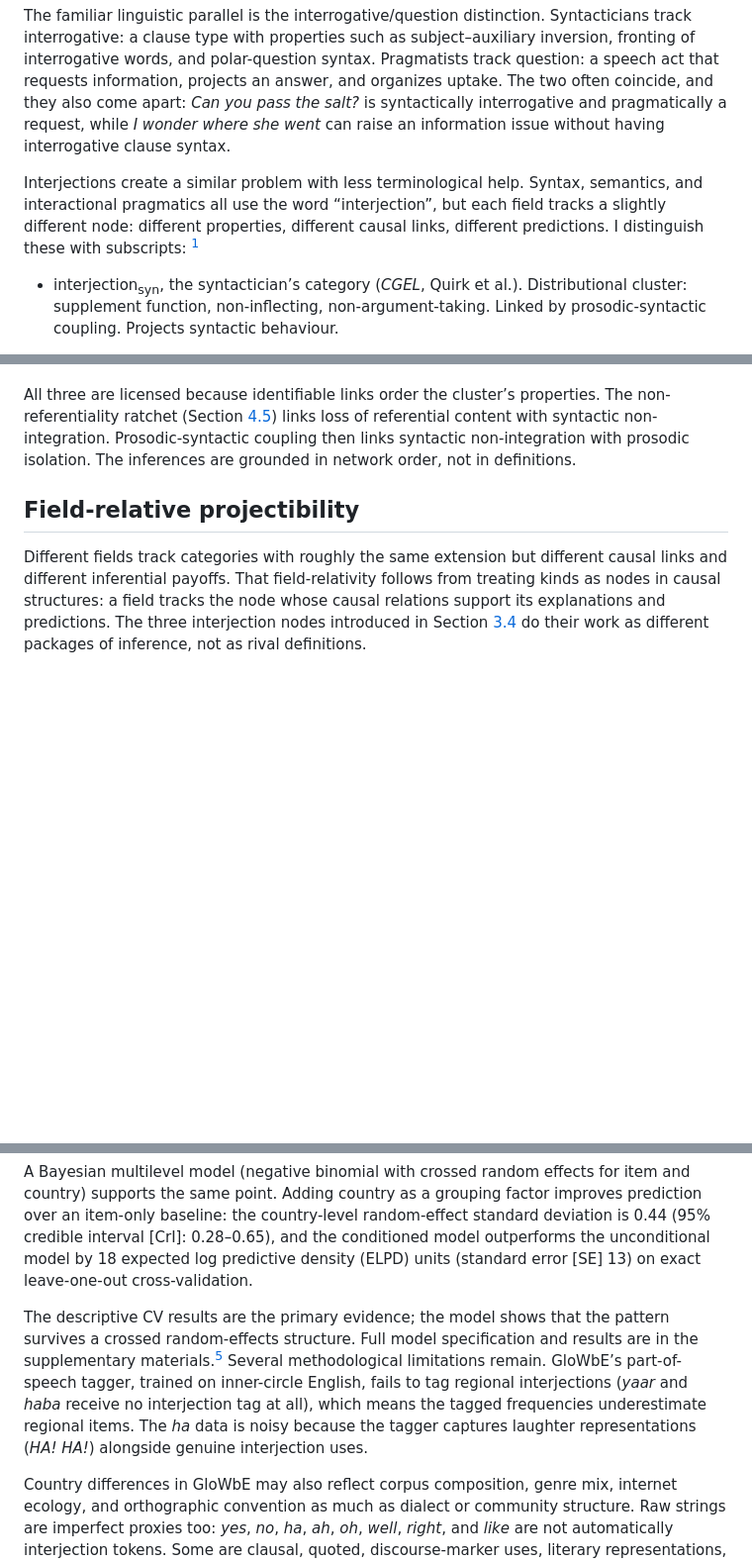
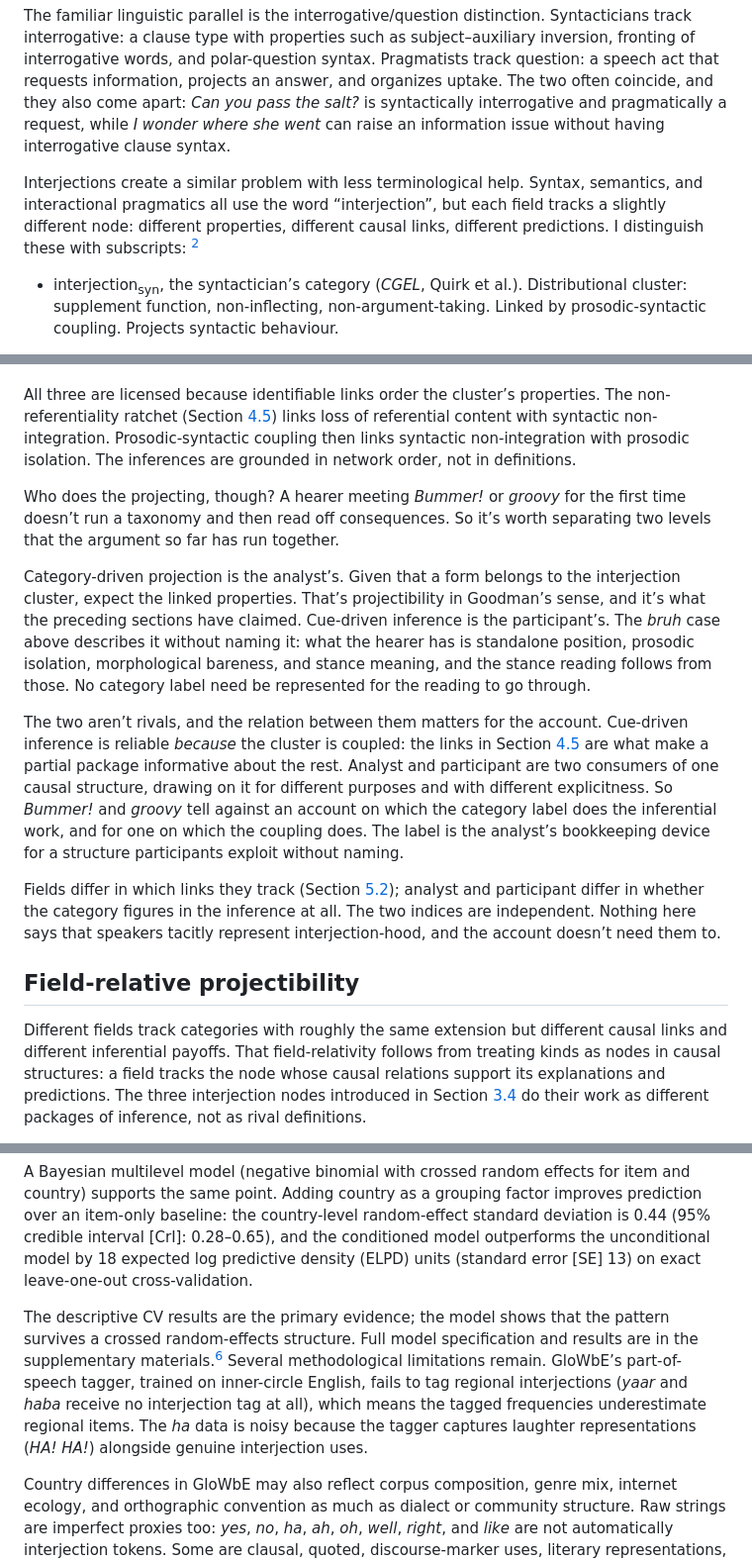
Before and after one commit to BrettRey/brettreynolds.github.io, a Markdown page: papers/english-interjections/paper.md, 3 parts joined by grey strips. Shown at 99% size. Rendered like a GitHub page; blank space fills up the shorter version.

```diff
--- a/papers/english-interjections/paper.md
+++ b/papers/english-interjections/paper.md
@@ -199,7 +199,7 @@ A parallel formulation in homeostatic-kind theory makes the point explicit: “A
 
 The familiar linguistic parallel is the interrogative/question distinction. Syntacticians track interrogative: a clause type with properties such as subject–auxiliary inversion, fronting of interrogative words, and polar-question syntax. Pragmatists track question: a speech act that requests information, projects an answer, and organizes uptake. The two often coincide, and they also come apart: *Can you pass the salt?* is syntactically interrogative and pragmatically a request, while *I wonder where she went* can raise an information issue without having interrogative clause syntax.
 
-Interjections create a similar problem with less terminological help. Syntax, semantics, and interactional pragmatics all use the word “interjection”, but each field tracks a slightly different node: different properties, different causal links, different predictions. I distinguish these with subscripts: [^2]
+Interjections create a similar problem with less terminological help. Syntax, semantics, and interactional pragmatics all use the word “interjection”, but each field tracks a slightly different node: different properties, different causal links, different predictions. I distinguish these with subscripts: [^3]
 
 - <span class="smallcaps">interjection<sub>syn</sub></span>, the syntactician’s category (*CGEL*, Quirk et al.). Distributional cluster: supplement function, non-inflecting, non-argument-taking. Linked by prosodic-syntactic coupling. Projects syntactic behaviour.
 
@@ -376,6 +376,14 @@ Consider the standalone interjectional use of *bruh*, a recently conventionalize
 - Cross-domain inferences (b, c): the <span class="smallcaps">interjection<sub>int</sub></span> prediction (interactional-pragmatic distribution from phonological form) and the <span class="smallcaps">interjection<sub>sem</sub></span> prediction (use-conditional meaning from stance expression) involve genuine leaps across linguistic levels. These are specific to the causal-network account: they rely on the cluster’s internal links, not on any single property.
 
 All three are licensed because identifiable links order the cluster’s properties. The non-referentiality ratchet (Section <a href="#sec:synchronic-coupling" data-reference-type="ref" data-reference="sec:synchronic-coupling">4.5</a>) links loss of referential content with syntactic non-integration. Prosodic-syntactic coupling then links syntactic non-integration with prosodic isolation. The inferences are grounded in network order, not in definitions.
+
+Who does the projecting, though? A hearer meeting *Bummer!* or *groovy* for the first time doesn’t run a taxonomy and then read off consequences. So it’s worth separating two levels that the argument so far has run together.
+
+Category-driven projection is the analyst’s. Given that a form belongs to the interjection cluster, expect the linked properties. That’s projectibility in Goodman’s sense, and it’s what the preceding sections have claimed. Cue-driven inference is the participant’s. The *bruh* case above describes it without naming it: what the hearer has is standalone position, prosodic isolation, morphological bareness, and stance meaning, and the stance reading follows from those. No category label need be represented for the reading to go through.
+
+The two aren’t rivals, and the relation between them matters for the account. Cue-driven inference is reliable *because* the cluster is coupled: the links in Section <a href="#sec:synchronic-coupling" data-reference-type="ref" data-reference="sec:synchronic-coupling">4.5</a> are what make a partial package informative about the rest. Analyst and participant are two consumers of one causal structure, drawing on it for different purposes and with different explicitness. So *Bummer!* and *groovy* tell against an account on which the category label does the inferential work, and for one on which the coupling does. The label is the analyst’s bookkeeping device for a structure participants exploit without naming.
+
+Fields differ in which links they track (Section <a href="#sec:proj-fieldrelative" data-reference-type="ref" data-reference="sec:proj-fieldrelative">5.2</a>); analyst and participant differ in whether the category figures in the inference at all. The two indices are independent. Nothing here says that speakers tacitly represent interjection-hood, and the account doesn’t need them to.
 
 ## Field-relative projectibility
 
@@ -437,7 +445,7 @@ Conditioning on country recovers structure at every level of this sample. Variet
 
 A Bayesian multilevel model (negative binomial with crossed random effects for item and country) supports the same point. Adding country as a grouping factor improves prediction over an item-only baseline: the country-level random-effect standard deviation is 0.44 (95% credible interval \[CrI\]: 0.28–0.65), and the conditioned model outperforms the unconditional model by 18 expected log predictive density (ELPD) units (standard error \[SE\] 13) on exact leave-one-out cross-validation.
 
-The descriptive CV results are the primary evidence; the model shows that the pattern survives a crossed random-effects structure. Full model specification and results are in the supplementary materials.[^6] Several methodological limitations remain. GloWbE’s part-of-speech tagger, trained on inner-circle English, fails to tag regional interjections (*yaar* and *haba* receive no interjection tag at all), which means the tagged frequencies underestimate regional items. The *ha* data is noisy because the tagger captures laughter representations (*HA! HA!*) alongside genuine interjection uses.
+The descriptive CV results are the primary evidence; the model shows that the pattern survives a crossed random-effects structure. Full model specification and results are in the supplementary materials.[^7] Several methodological limitations remain. GloWbE’s part-of-speech tagger, trained on inner-circle English, fails to tag regional interjections (*yaar* and *haba* receive no interjection tag at all), which means the tagged frequencies underestimate regional items. The *ha* data is noisy because the tagger captures laughter representations (*HA! HA!*) alongside genuine interjection uses.
 
 Country differences in GloWbE may also reflect corpus composition, genre mix, internet ecology, and orthographic convention as much as dialect or community structure. Raw strings are imperfect proxies too: *yes*, *no*, *ha*, *ah*, *oh*, *well*, *right*, and *like* are not automatically interjection tokens. Some are clausal, quoted, discourse-marker uses, literary representations, or noise. The methodological payoff is that conditioning by variety reveals structure that pooled category labels hide.
 
```
Also changed, not shown: other parts of papers/english-interjections/paper.md (+13 -11 lines).
